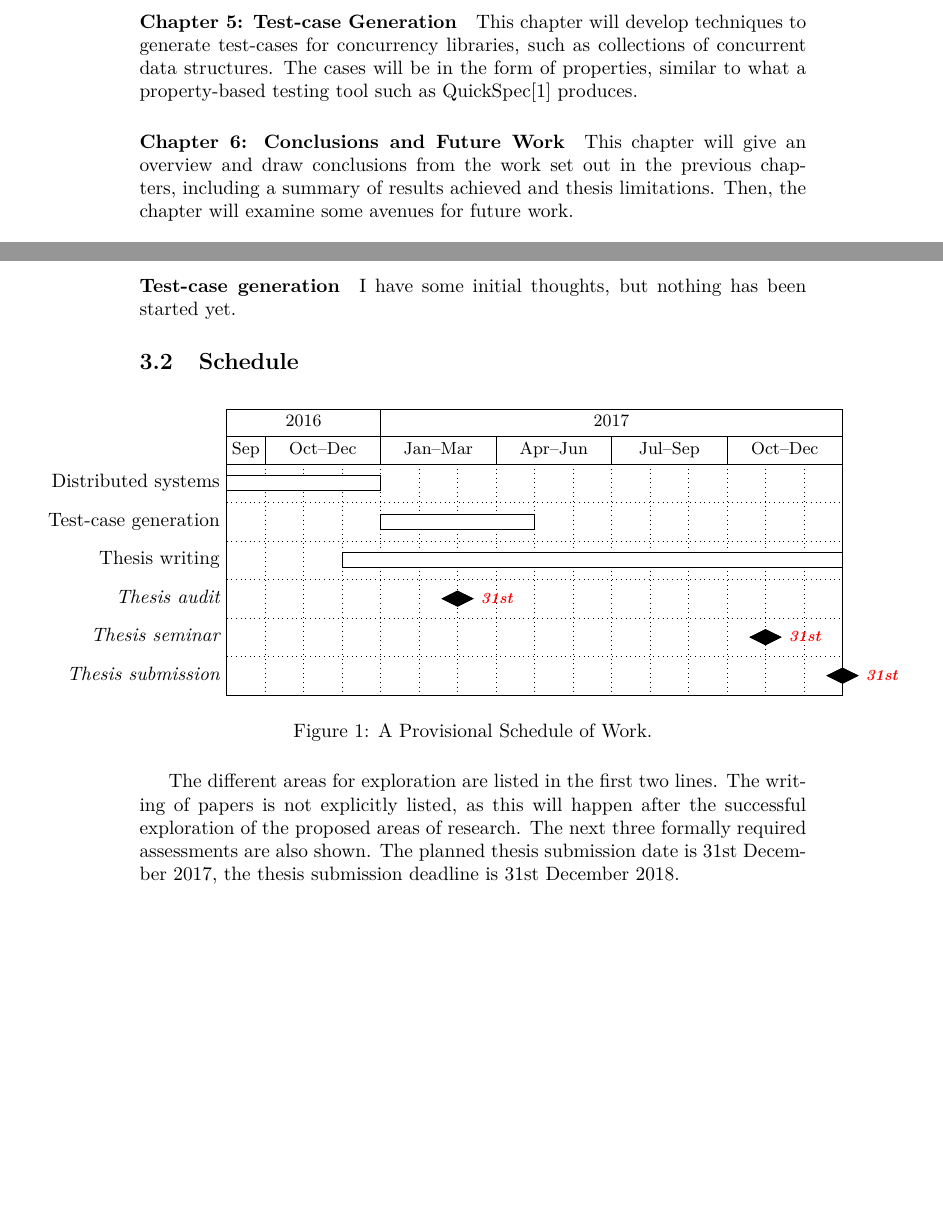
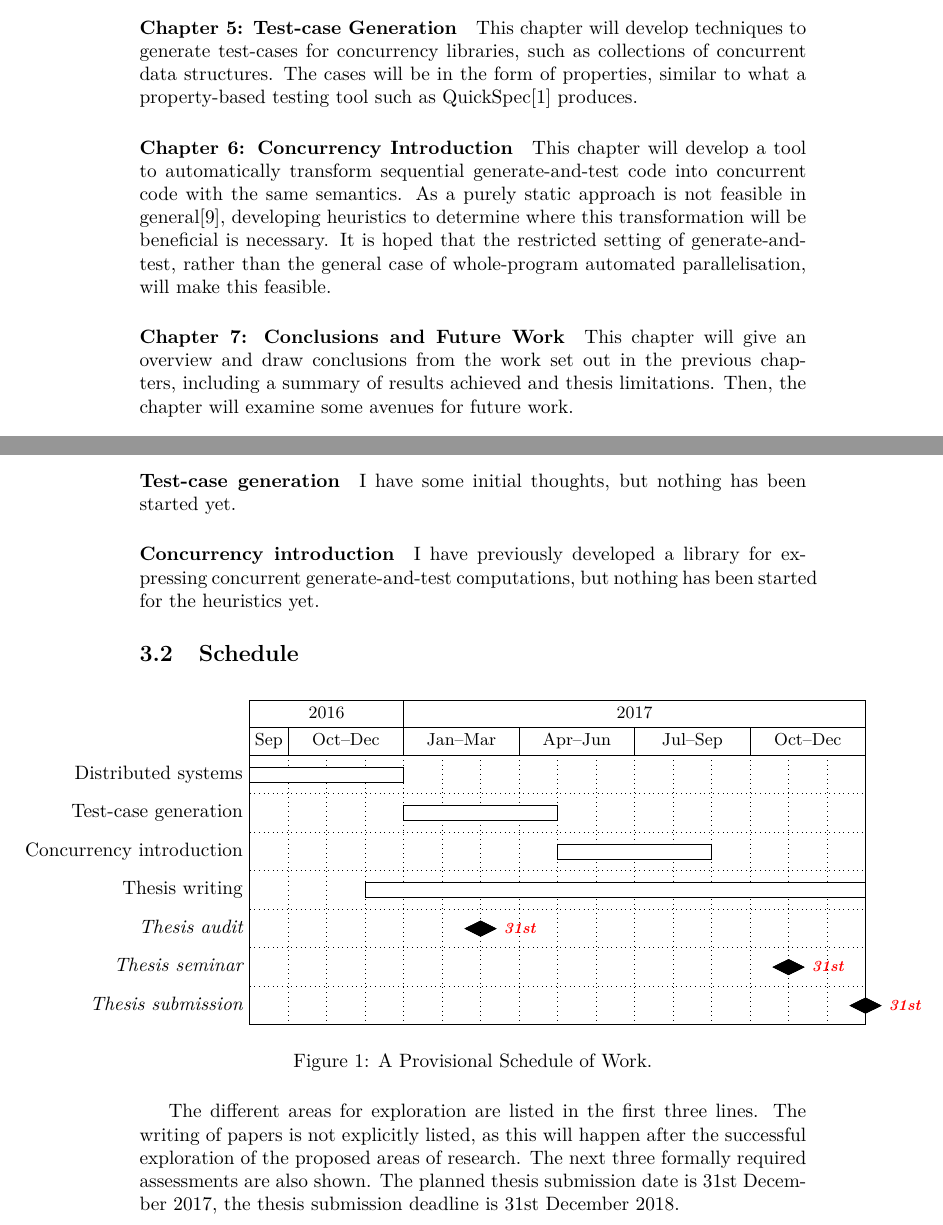
Before and after one commit to barrucadu/phd, a LaTeX thesis (thesis-outline/main.tex): two parts of pages 4 and 5 of 6 before the commit and two parts of pages 4 and 5 of 7 after it, joined at a grey line, cut so that both start at the same text, the shorter picture padded with empty space. Compiled offline with pdfLaTeX.

Commit message:
Add concurrency introduction to plan.

```diff
--- a/thesis-outline/main.tex
+++ b/thesis-outline/main.tex
@@ -167,7 +167,16 @@ collections of concurrent data structures. The cases will be in the
 form of properties, similar to what a property-based testing tool such
 as QuickSpec\cite{claessen2010} produces.
 
-\paragraph{Chapter 6: Conclusions and Future Work} This chapter will
+\paragraph{Chapter 6: Concurrency Introduction} This chapter will
+develop a tool to automatically transform sequential generate-and-test
+code into concurrent code with the same semantics. As a purely static
+approach is not feasible in general\cite{calderon2015}, developing
+heuristics to determine where this transformation will be beneficial
+is necessary. It is hoped that the restricted setting of
+generate-and-test, rather than the general case of whole-program
+automated parallelisation, will make this feasible.
+
+\paragraph{Chapter 7: Conclusions and Future Work} This chapter will
 give an overview and draw conclusions from the work set out in the
 previous chapters, including a summary of results achieved and thesis
 limitations. Then, the chapter will examine some avenues for future
@@ -203,6 +212,10 @@ Doctoral Symposium.
 \paragraph{Test-case generation} I have some initial thoughts, but
 nothing has been started yet.
 
+\paragraph{Concurrency introduction} I have previously developed a
+library for expressing concurrent generate-and-test computations, but
+nothing has been started for the heuristics yet.
+
 \subsection{Schedule}
 
 \begin{figure}[h!]
@@ -225,6 +238,7 @@ nothing has been started yet.
 
     \ganttbar{Distributed systems}{1}{4}\\
     \ganttbar{Test-case generation}{5}{8}\\
+    \ganttbar{Concurrency introduction}{9}{12}\\
     \ganttbar{Thesis writing}{4}{16}\\
     \ganttmilestonewithdate{Thesis audit}{31st}{6}\\
     \ganttmilestonewithdate{Thesis seminar}{31st}{14}\\
@@ -233,11 +247,11 @@ nothing has been started yet.
   \caption{A Provisional Schedule of Work.}
 \end{figure}
 
-The different areas for exploration are listed in the first two lines.
-The writing of papers is not explicitly listed, as this will happen
-after the successful exploration of the proposed areas of research.
-The next three formally required assessments are also shown. The
-planned thesis submission date is 31st December 2017, the thesis
+The different areas for exploration are listed in the first three
+lines. The writing of papers is not explicitly listed, as this will
+happen after the successful exploration of the proposed areas of
+research. The next three formally required assessments are also shown.
+The planned thesis submission date is 31st December 2017, the thesis
 submission deadline is 31st December 2018.
 
 \bibliographystyle{plain}
```
Also changed, not shown: thesis-outline/references.bib (+18 -0 lines).
